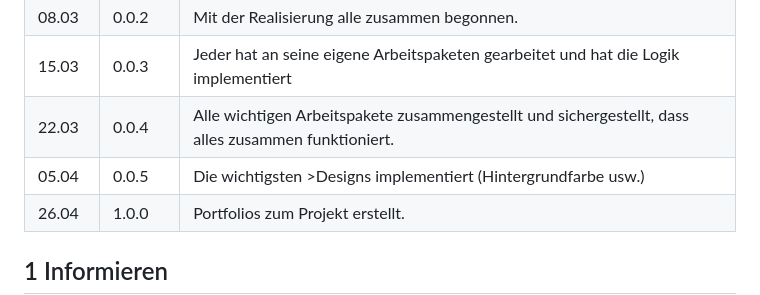
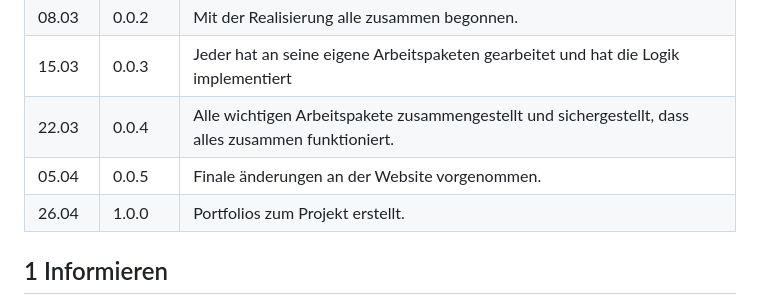
Before and after one commit to denisjashari54/LA1304, a Markdown page: Projektdokumentation.md, the part around the change. Rendered like a GitHub page.

```diff
--- a/Projektdokumentation.md
+++ b/Projektdokumentation.md
@@ -8,7 +8,7 @@ Angelov, Agachan, Jashari, Marku
 | 08.03      | 0.0.2   | Mit der Realisierung alle zusammen begonnen.                                                             |
 | 15.03      | 0.0.3   | Jeder hat an seine eigene Arbeitspaketen gearbeitet und hat die Logik implementiert                                                             |
 | 22.03      | 0.0.4   | Alle wichtigen Arbeitspakete zusammengestellt und sichergestellt, dass alles zusammen funktioniert.                         |
-| 05.04      | 0.0.5   | Die wichtigsten >Designs implementiert (Hintergrundfarbe usw.)                                                             |
+| 05.04      | 0.0.5   | Finale änderungen an der Website vorgenommen.                                                            |
 | 26.04      | 1.0.0   | Portfolios zum Projekt erstellt.                                                            |
 
 ## 1 Informieren
```
